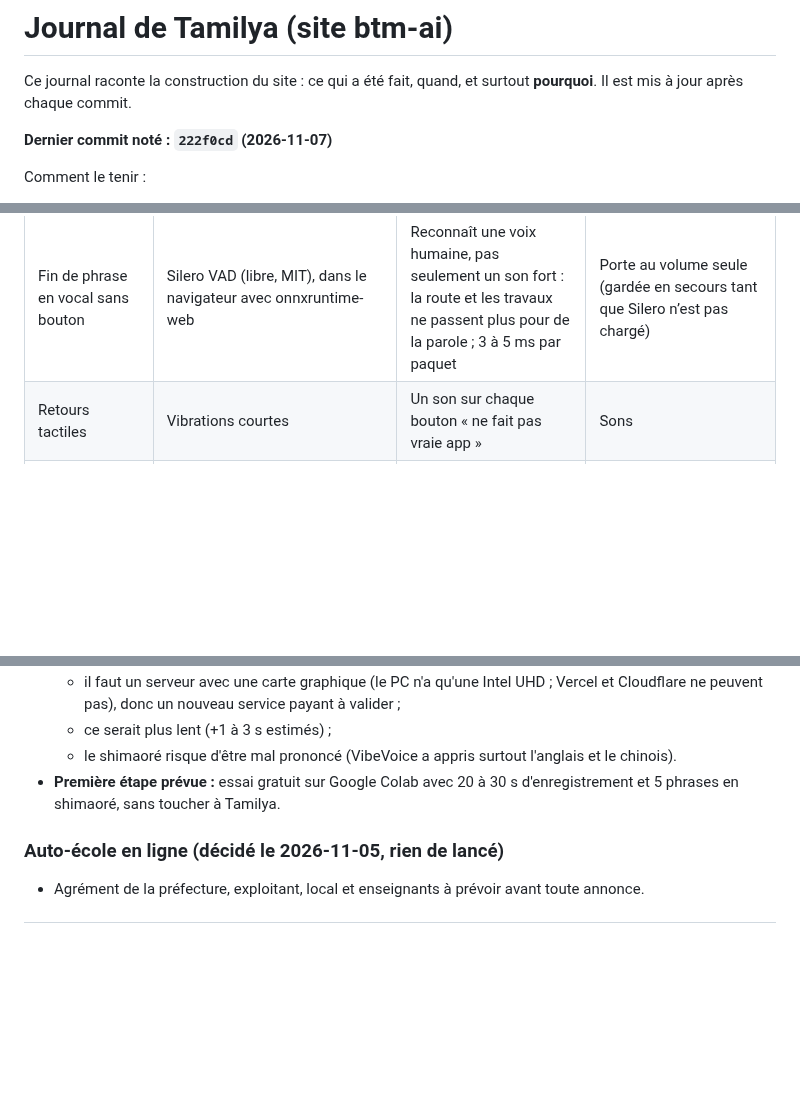
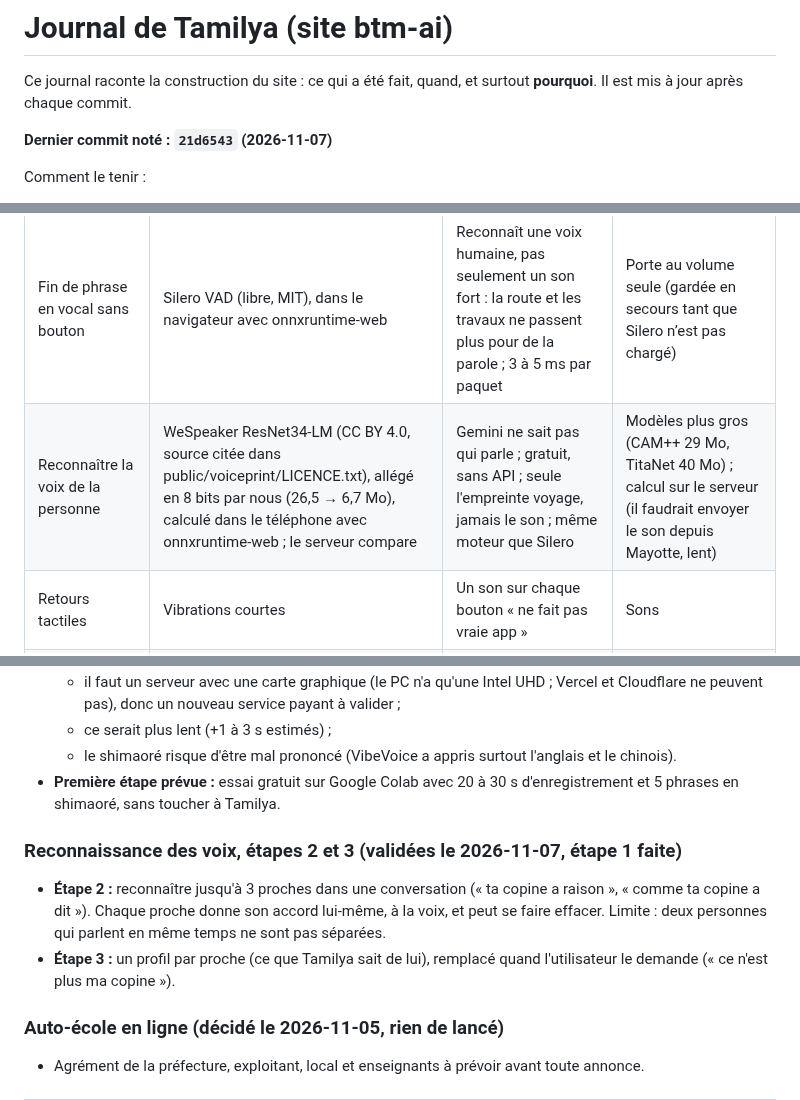
Before and after one commit to Mkail14/BTM-AI, a Markdown page: JOURNAL.md, 3 parts joined by grey strips. GitHub-like rendering; blank space fills up the shorter version.

Commit message:
Journal : double vérification du paiement par la voix

```diff
--- a/JOURNAL.md
+++ b/JOURNAL.md
@@ -3,7 +3,7 @@
 Ce journal raconte la construction du site : ce qui a été fait, quand, et surtout **pourquoi**.
 Il est mis à jour après chaque commit.
 
-**Dernier commit noté : `222f0cd` (2026-11-07)**
+**Dernier commit noté : `21d6543` (2026-11-07)**
 
 Comment le tenir :
 - après chaque commit, ajouter une ligne datée en haut de la partie « Journal » : ce qui change et pourquoi ;
@@ -34,6 +34,7 @@ Comment le tenir :
 | App Android | Java natif + WebView (dépôt séparé) | Le site se met à jour sans réinstaller l'APK ; Tamilya Connect natif pour marcher sans internet | Réécrire toute l'app |
 | Style | Boutons rose plein, icônes, pas d'emoji | Choix de l'utilisateur après plusieurs essais ; les emojis « ne font pas pro » | Verre sobre, crème, bonbon |
 | Fin de phrase en vocal sans bouton | Silero VAD (libre, MIT), dans le navigateur avec onnxruntime-web | Reconnaît une voix humaine, pas seulement un son fort : la route et les travaux ne passent plus pour de la parole ; 3 à 5 ms par paquet | Porte au volume seule (gardée en secours tant que Silero n’est pas chargé) |
+| Reconnaître la voix de la personne | WeSpeaker ResNet34-LM (CC BY 4.0, source citée dans public/voiceprint/LICENCE.txt), allégé en 8 bits par nous (26,5 → 6,7 Mo), calculé dans le téléphone avec onnxruntime-web ; le serveur compare | Gemini ne sait pas qui parle ; gratuit, sans API ; seule l'empreinte voyage, jamais le son ; même moteur que Silero | Modèles plus gros (CAM++ 29 Mo, TitaNet 40 Mo) ; calcul sur le serveur (il faudrait envoyer le son depuis Mayotte, lent) |
 | Retours tactiles | Vibrations courtes | Un son sur chaque bouton « ne fait pas vraie app » | Sons |
 | Temps de trajet | OSRM voiture (project-osrm.org) et à pied (routing.openstreetmap.de) | Gratuits, sans clé, couvrent Mayotte (barge comprise) | Google Directions (payant, clé) |
 | Données de Mayotte | API publiques françaises : annuaire service-public.gouv.fr, geo.api.gouv.fr, météo Open-Meteo | Gratuites, sans clé, officielles et couvrent Mayotte ; seulement quand la question en parle, donc pas de lenteur en plus | Brancher en vrac la liste GitHub « public-apis » (mondiale, presque rien sur Mayotte, beaucoup de clés et de liens morts) ; Météo-France et INSEE (clé obligatoire) pour plus tard |
@@ -52,6 +53,10 @@ Comment le tenir :
   - le shimaoré risque d'être mal prononcé (VibeVoice a appris surtout l'anglais et le chinois).
 - **Première étape prévue :** essai gratuit sur Google Colab avec 20 à 30 s d'enregistrement et 5 phrases en shimaoré, sans toucher à Tamilya.
 
+### Reconnaissance des voix, étapes 2 et 3 (validées le 2026-11-07, étape 1 faite)
+- **Étape 2 :** reconnaître jusqu'à 3 proches dans une conversation (« ta copine a raison », « comme ta copine a dit »). Chaque proche donne son accord lui-même, à la voix, et peut se faire effacer. Limite : deux personnes qui parlent en même temps ne sont pas séparées.
+- **Étape 3 :** un profil par proche (ce que Tamilya sait de lui), remplacé quand l'utilisateur le demande (« ce n'est plus ma copine »).
+
 ### Auto-école en ligne (décidé le 2026-11-05, rien de lancé)
 - Agrément de la préfecture, exploitant, local et enseignants à prévoir avant toute annonce.
 
```
Also changed, not shown: other parts of JOURNAL.md (+1 -0 lines).
